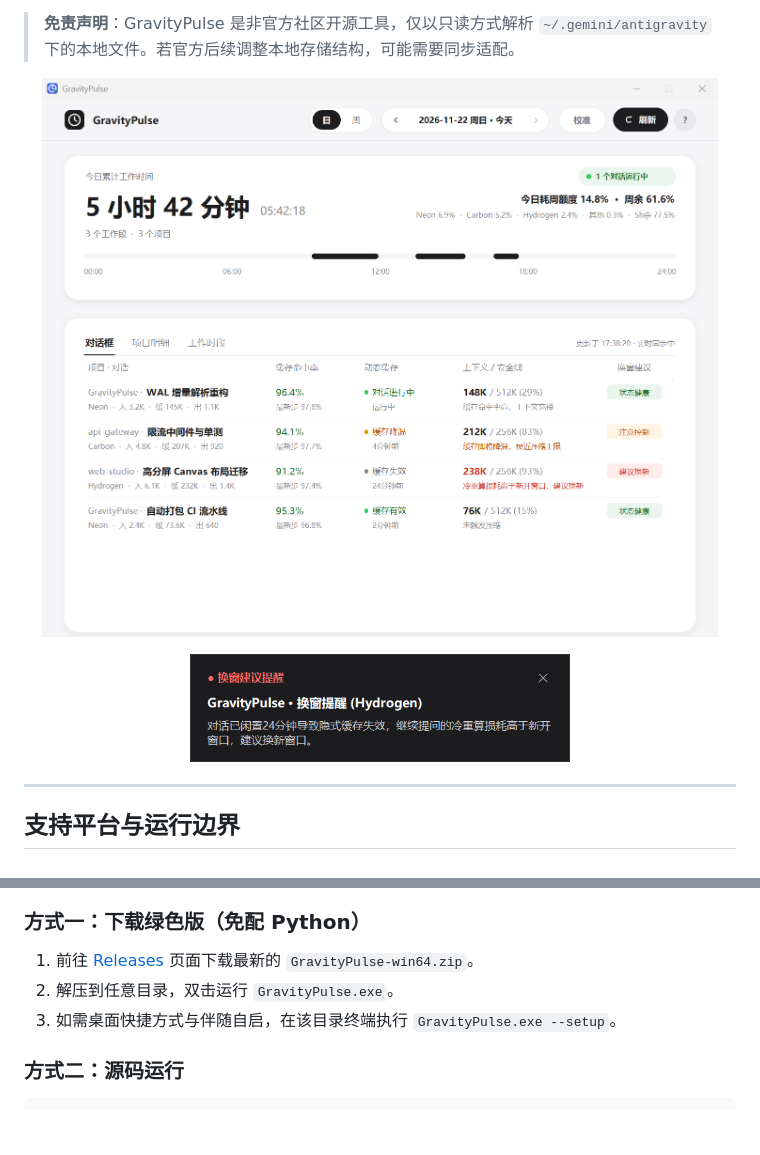
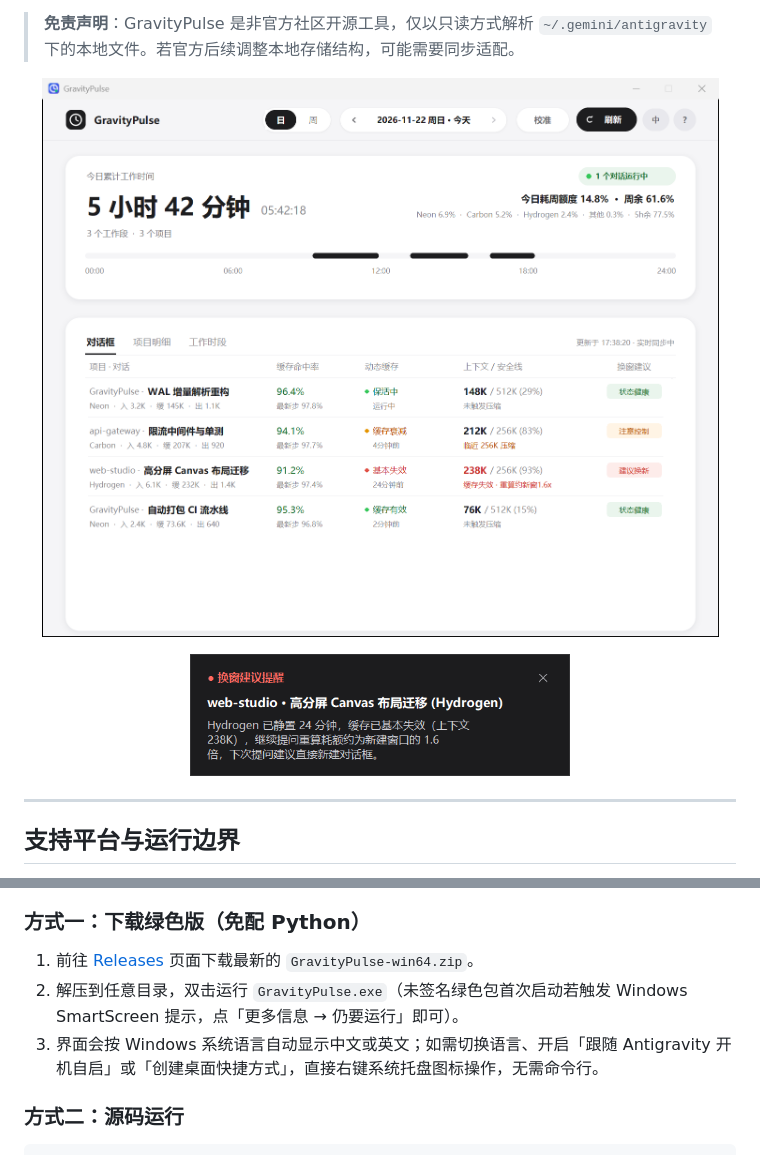
Before and after one commit to aodilab/GravityPulse, a Markdown page: README_ZH.md, 2 parts joined by grey strips. Rendered like a GitHub page; pictures changed too: docs/screenshots/dashboard.png (deleted), docs/screenshots/dashboard_zh.png (added), docs/screenshots/toast.png (deleted); blank space fills up the shorter version.

```diff
--- a/README_ZH.md
+++ b/README_ZH.md
@@ -13,11 +13,11 @@
 > **免责声明**：GravityPulse 是非官方社区开源工具，仅以只读方式解析 `~/.gemini/antigravity` 下的本地文件。若官方后续调整本地存储结构，可能需要同步适配。
 
 <p align="center">
-  <img src="docs/screenshots/dashboard.png" alt="GravityPulse 主面板" width="840" />
+  <img src="docs/screenshots/dashboard_zh.png" alt="GravityPulse 主面板（中文）" width="840" />
 </p>
 
 <p align="center">
-  <img src="docs/screenshots/toast.png" alt="右下角无焦点静音换窗提醒" width="380" />
+  <img src="docs/screenshots/toast_zh.png" alt="右下角无焦点静音换窗提醒（中文）" width="380" />
 </p>
 
 ---
@@ -34,8 +34,8 @@
 ### 方式一：下载绿色版（免配 Python）
 
 1. 前往 [Releases](../../releases) 页面下载最新的 `GravityPulse-win64.zip`。
-2. 解压到任意目录，双击运行 `GravityPulse.exe`。
-3. 如需桌面快捷方式与伴随自启，在该目录终端执行 `GravityPulse.exe --setup`。
+2. 解压到任意目录，双击运行 `GravityPulse.exe`（未签名绿色包首次启动若触发 Windows SmartScreen 提示，点「更多信息 → 仍要运行」即可）。
+3. 界面会按 Windows 系统语言自动显示中文或英文；如需切换语言、开启「跟随 Antigravity 开机自启」或「创建桌面快捷方式」，直接右键系统托盘图标操作，无需命令行。
 
 ### 方式二：源码运行
 
```
Also changed, not shown: README.md (+5 -4 lines), docs/screenshots/dashboard_en.png (added), docs/screenshots/toast_en.png (added), 12 other files.
